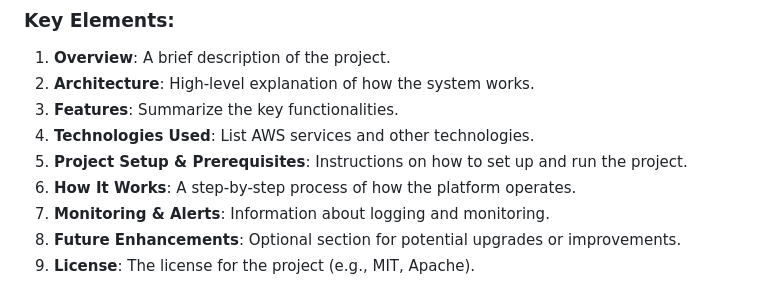
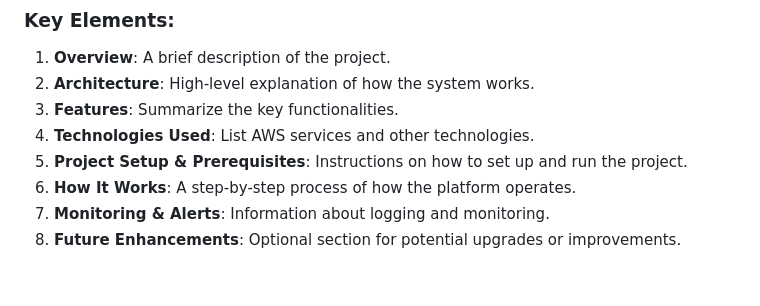
Before and after one commit to Abishek788/Video-Platform, a Markdown page: README.md, the part around the change. GitHub-like rendering.

```diff
--- a/README.md
+++ b/README.md
@@ -76,4 +76,3 @@ To run this project, ensure you have the following:
 6. **How It Works**: A step-by-step process of how the platform operates.
 7. **Monitoring & Alerts**: Information about logging and monitoring.
 8. **Future Enhancements**: Optional section for potential upgrades or improvements.
-9. **License**: The license for the project (e.g., MIT, Apache).
```
